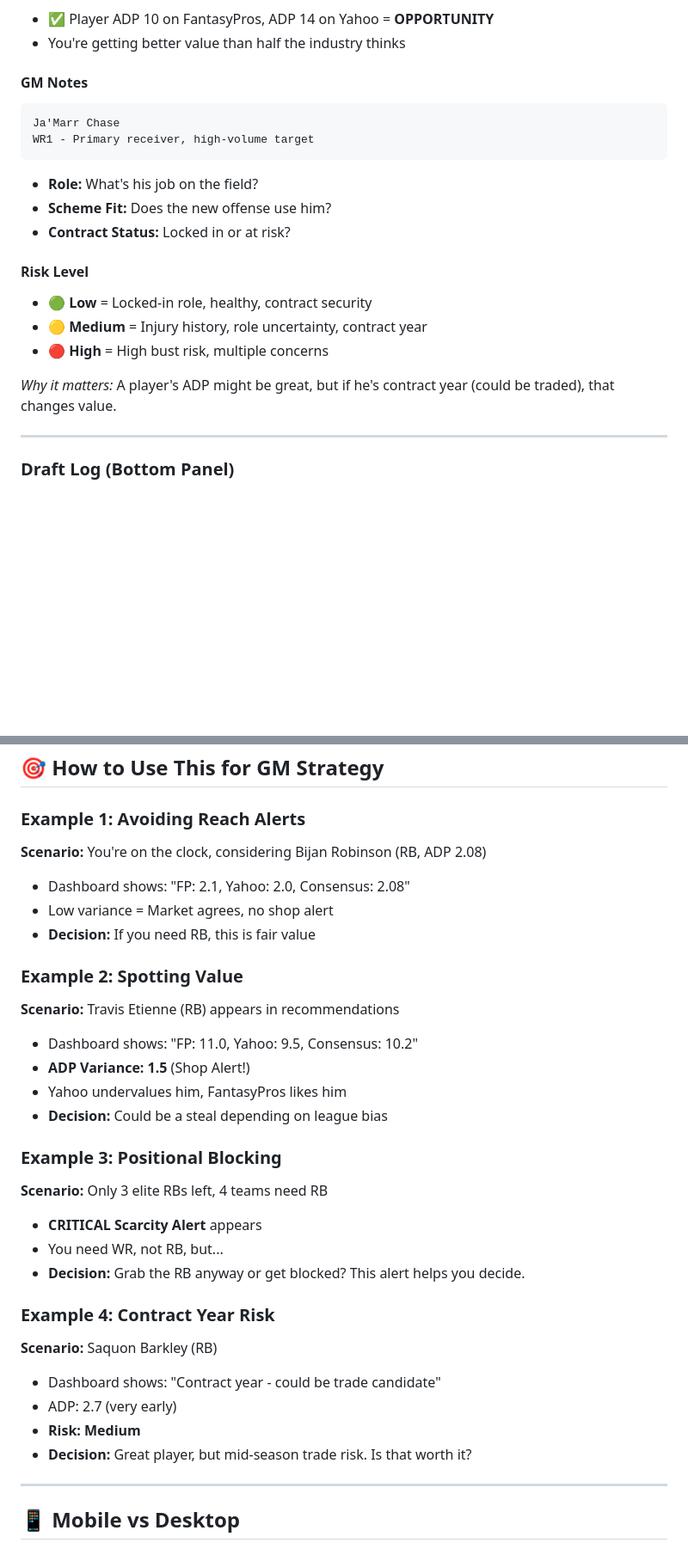
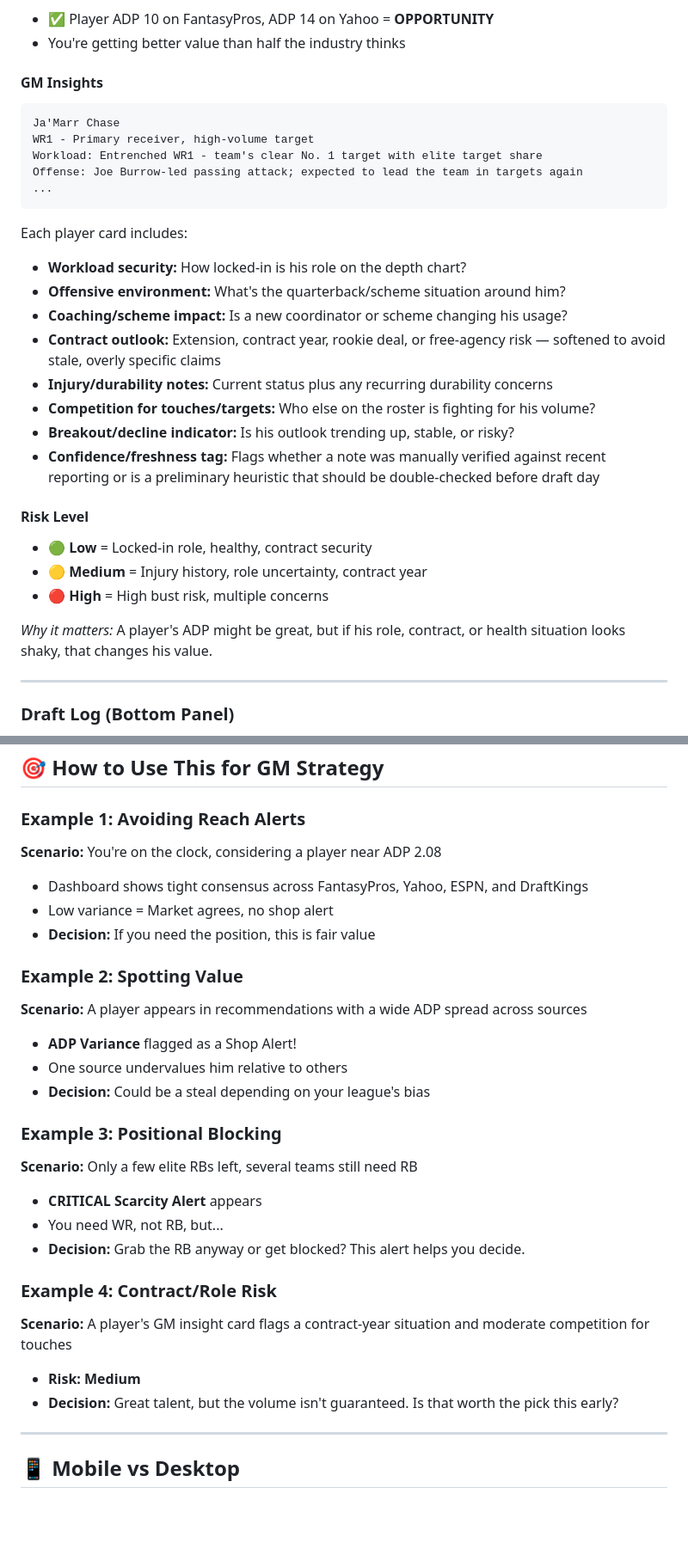
Before and after one commit to aidannconnorsdad/fantasy-draft-gm-advisor, a Markdown page: README.md, 2 parts joined by grey strips. Shown at 86% size. GitHub-like rendering; blank space fills up the shorter version.

Commit message:
Rewrite README as consolidated 2026 draft advisor guide
Co-authored-by: aidannconnorsdad <66277461+aidannconnorsdad@users.noreply.github.com>

````diff
--- a/README.md
+++ b/README.md
@@ -87,21 +101,30 @@ If one source rates a player way different:
 - ✅ Player ADP 10 on FantasyPros, ADP 14 on Yahoo = **OPPORTUNITY**
 - You're getting better value than half the industry thinks
 
-#### GM Notes
+#### GM Insights
 ```
 Ja'Marr Chase
 WR1 - Primary receiver, high-volume target
+Workload: Entrenched WR1 - team's clear No. 1 target with elite target share
+Offense: Joe Burrow-led passing attack; expected to lead the team in targets again
+...
 ```
-- **Role:** What's his job on the field?
-- **Scheme Fit:** Does the new offense use him?
-- **Contract Status:** Locked in or at risk?
+Each player card includes:
+- **Workload security:** How locked-in is his role on the depth chart?
+- **Offensive environment:** What's the quarterback/scheme situation around him?
+- **Coaching/scheme impact:** Is a new coordinator or scheme changing his usage?
+- **Contract outlook:** Extension, contract year, rookie deal, or free-agency risk — softened to avoid stale, overly specific claims
+- **Injury/durability notes:** Current status plus any recurring durability concerns
+- **Competition for touches/targets:** Who else on the roster is fighting for his volume?
+- **Breakout/decline indicator:** Is his outlook trending up, stable, or risky?
+- **Confidence/freshness tag:** Flags whether a note was manually verified against recent reporting or is a preliminary heuristic that should be double-checked before draft day
 
 #### Risk Level
 - 🟢 **Low** = Locked-in role, healthy, contract security
 - 🟡 **Medium** = Injury history, role uncertainty, contract year
 - 🔴 **High** = High bust risk, multiple concerns
 
-*Why it matters:* A player's ADP might be great, but if he's contract year (could be traded), that changes value.
+*Why it matters:* A player's ADP might be great, but if his role, contract, or health situation looks shaky, that changes his value.
 
 ---
 
@@ -118,30 +141,27 @@ Running history of every pick:
 ## 🎯 How to Use This for GM Strategy
 
 ### Example 1: Avoiding Reach Alerts
-**Scenario:** You're on the clock, considering Bijan Robinson (RB, ADP 2.08)
-- Dashboard shows: "FP: 2.1, Yahoo: 2.0, Consensus: 2.08"
+**Scenario:** You're on the clock, considering a player near ADP 2.08
+- Dashboard shows tight consensus across FantasyPros, Yahoo, ESPN, and DraftKings
 - Low variance = Market agrees, no shop alert
-- **Decision:** If you need RB, this is fair value
+- **Decision:** If you need the position, this is fair value
 
 ### Example 2: Spotting Value
-**Scenario:** Travis Etienne (RB) appears in recommendations
-- Dashboard shows: "FP: 11.0, Yahoo: 9.5, Consensus: 10.2"
-- **ADP Variance: 1.5** (Shop Alert!)
-- Yahoo undervalues him, FantasyPros likes him
-- **Decision:** Could be a steal depending on league bias
+**Scenario:** A player appears in recommendations with a wide ADP spread across sources
+- **ADP Variance** flagged as a Shop Alert!
+- One source undervalues him relative to others
+- **Decision:** Could be a steal depending on your league's bias
 
 ### Example 3: Positional Blocking
-**Scenario:** Only 3 elite RBs left, 4 teams need RB
+**Scenario:** Only a few elite RBs left, several teams still need RB
 - **CRITICAL Scarcity Alert** appears
 - You need WR, not RB, but...
 - **Decision:** Grab the RB anyway or get blocked? This alert helps you decide.
 
-### Example 4: Contract Year Risk
-**Scenario:** Saquon Barkley (RB)
-- Dashboard shows: "Contract year - could be trade candidate"
-- ADP: 2.7 (very early)
+### Example 4: Contract/Role Risk
+**Scenario:** A player's GM insight card flags a contract-year situation and moderate competition for touches
 - **Risk: Medium**
-- **Decision:** Great player, but mid-season trade risk. Is that worth it?
+- **Decision:** Great talent, but the volume isn't guaranteed. Is that worth the pick this early?
 
 ---
 
````
Also changed, not shown: other parts of README.md (+40 -23 lines).
